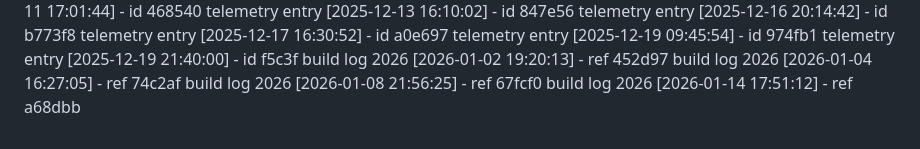
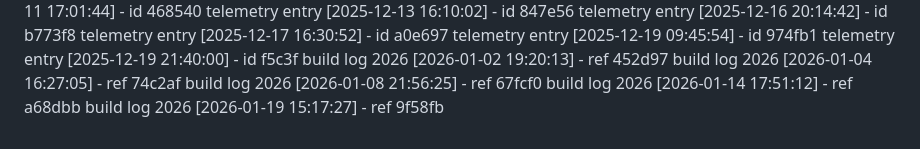
Before and after one commit to KaramQ6/debris-removal-planner, a Markdown page: ACTIVITY_LOG.md, the part around the change. GitHub-like rendering.

Commit message:
chore(sync): update development log for 2026-01-19

```diff
--- a/ACTIVITY_LOG.md
+++ b/ACTIVITY_LOG.md
@@ -174,3 +174,4 @@ build log 2026 [2026-01-02 19:20:13] - ref 452d97
 build log 2026 [2026-01-04 16:27:05] - ref 74c2af
 build log 2026 [2026-01-08 21:56:25] - ref 67fcf0
 build log 2026 [2026-01-14 17:51:12] - ref a68dbb
+build log 2026 [2026-01-19 15:17:27] - ref 9f58fb
```
